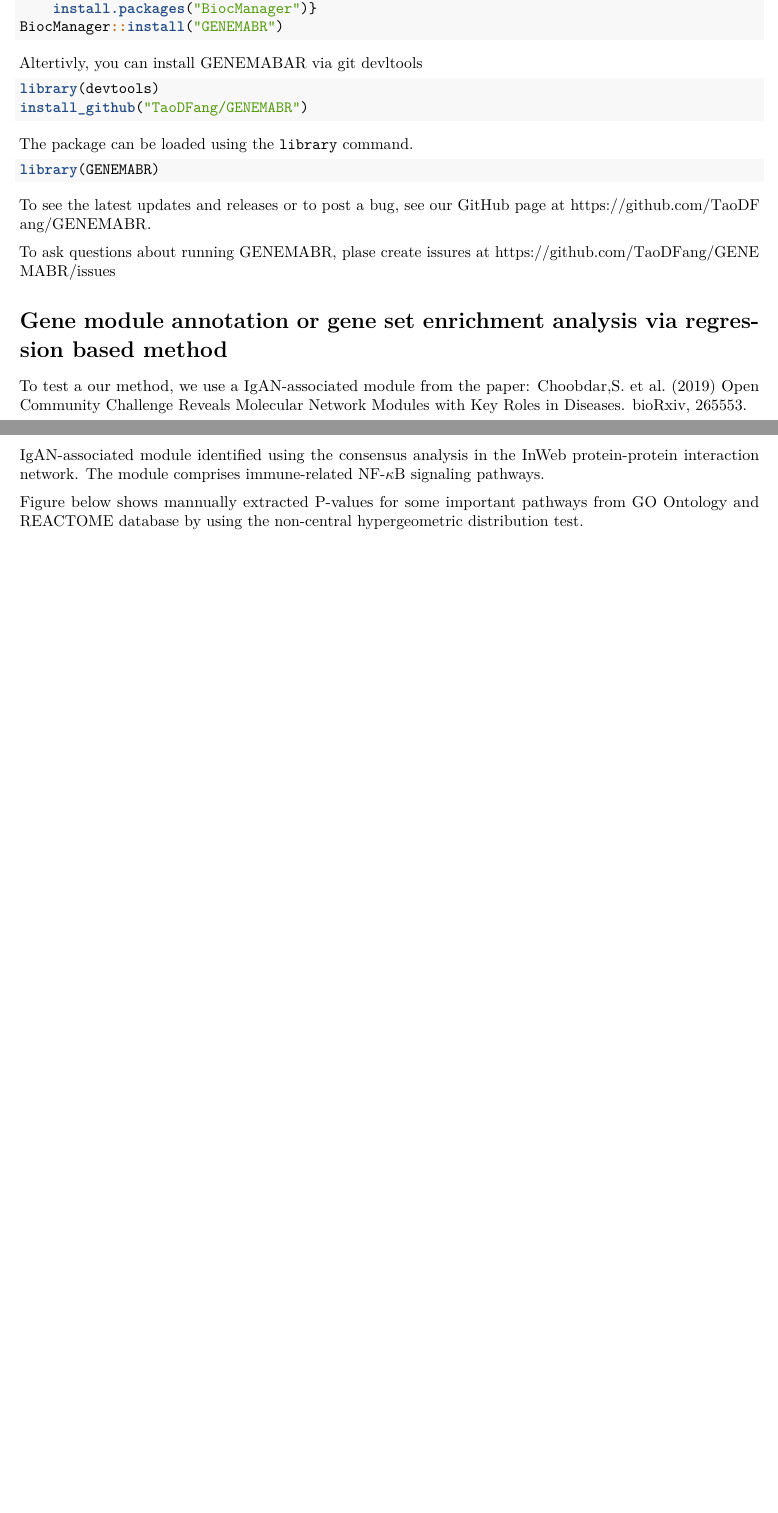
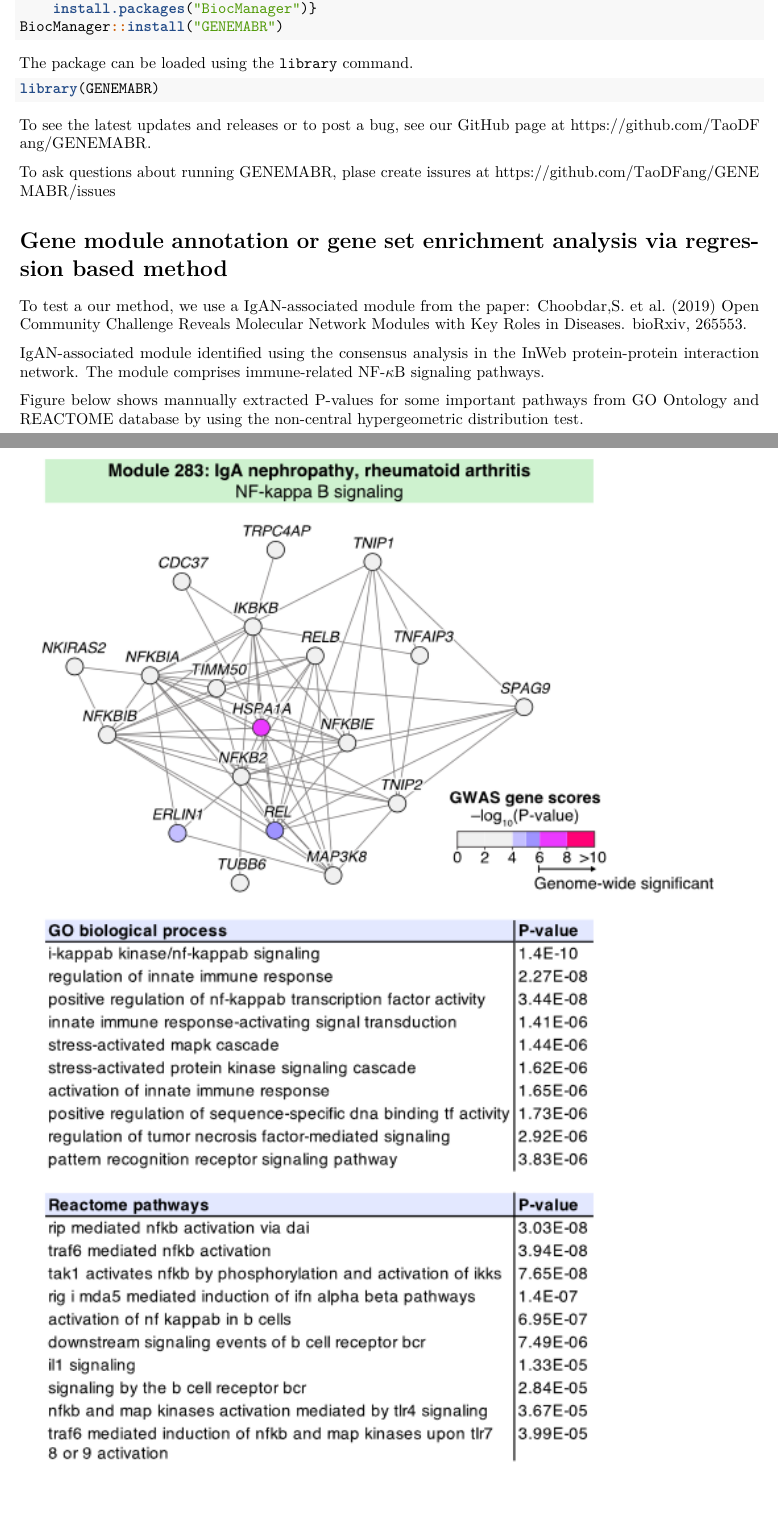
Before and after one commit to TaoDFang/gerr, an R Markdown document (vignettes/GENEMABR.Rmd): two parts of pages 1 and 2 of 6 before the commit and two parts of pages 1 and 2 of 5 after it, joined at a grey line, cut so that both start at the same text. Rendered offline with R 4.5, knitr and Pandoc, then LaTeX, with nearby package versions; drawn as R Markdown's standard PDF in place of the format the file asks for; some code elsewhere in the file could not run offline.

Commit message:
remove installation from github in vignette accoring to bioconduter requirement

````diff
--- a/vignettes/GENEMABR.Rmd
+++ b/vignettes/GENEMABR.Rmd
@@ -39,11 +39,6 @@ if (!requireNamespace("BiocManager", quietly=TRUE)){
 BiocManager::install("GENEMABR")
 ```
 
-Altertivly, you can install GENEMABAR via git devltools
-```{r}
-library(devtools)
-install_github("TaoDFang/GENEMABR")
-```
 
 The package can be loaded using the `library` command.
 
````
